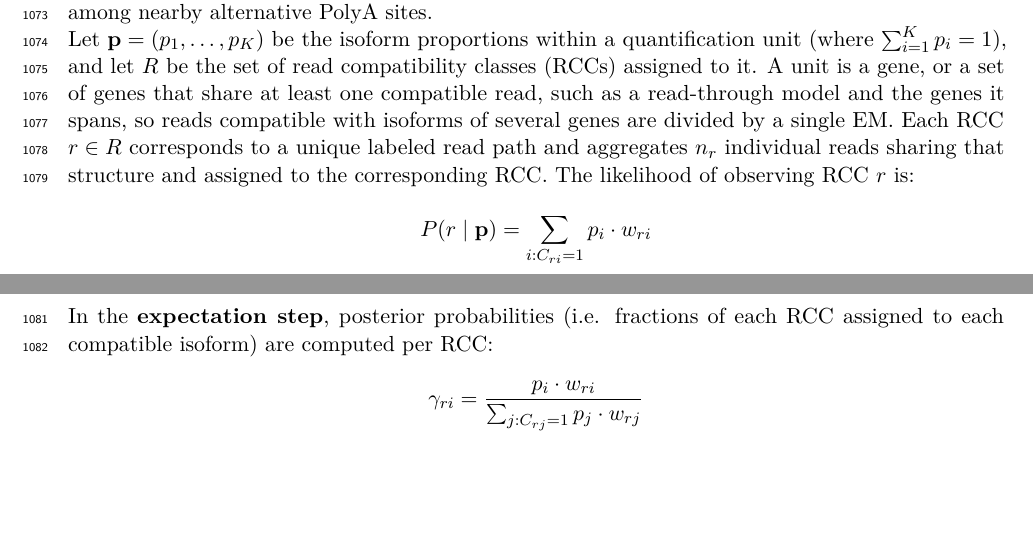
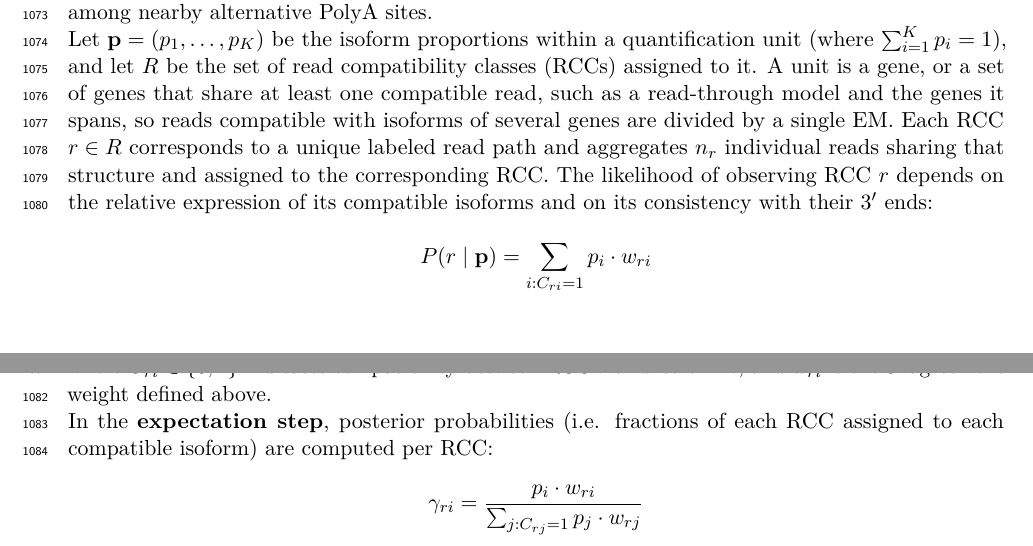
Before and after one commit to MethodsDev/LRAA-paper-LaTeX, a LaTeX document (main.tex, which reads sections/methods.tex): two parts of pages 33 and 34 of 75, joined at a grey line, cut so that both start at the same text, the shorter picture padded with empty space. Compiled offline with pdfLaTeX.

Commit message:
Methods: RCC likelihood depends on isoform expression and 3' agreement; w_ri named
Co-Authored-By: Claude Opus 5.5 <noreply@anthropic.com>

```diff
--- a/sections/methods.tex
+++ b/sections/methods.tex
@@ -122,11 +122,11 @@ Reads compatible with multiple isoforms are weighted according to agreement betw
 
 and then normalizes these weights across the isoforms in \(C_r\). This preserves preferential assignment to isoforms whose 3\p{} termini lie closer to the observed read end, while reducing overconfidence among nearby alternative PolyA sites.
 
-Let \(\mathbf{p} = (p_1, \ldots, p_K)\) be the isoform proportions within a quantification unit (where \(\sum_{i=1}^K p_i = 1\)), and let \(R\) be the set of read compatibility classes (RCCs) assigned to it. A unit is a gene, or a set of genes that share at least one compatible read, such as a read-through model and the genes it spans, so reads compatible with isoforms of several genes are divided by a single EM. Each RCC \(r \in R\) corresponds to a unique labeled read path and aggregates \(n_r\) individual reads sharing that structure and assigned to the corresponding RCC. The likelihood of observing RCC \(r\) is:
+Let \(\mathbf{p} = (p_1, \ldots, p_K)\) be the isoform proportions within a quantification unit (where \(\sum_{i=1}^K p_i = 1\)), and let \(R\) be the set of read compatibility classes (RCCs) assigned to it. A unit is a gene, or a set of genes that share at least one compatible read, such as a read-through model and the genes it spans, so reads compatible with isoforms of several genes are divided by a single EM. Each RCC \(r \in R\) corresponds to a unique labeled read path and aggregates \(n_r\) individual reads sharing that structure and assigned to the corresponding RCC. The likelihood of observing RCC \(r\) depends on the relative expression of its compatible isoforms and on its consistency with their 3\p{} ends:
 
 \[P(r \mid \mathbf{p}) = \sum_{i: C_{ri}=1} p_i \cdot w_{ri}\]
 
-where \(C_{ri} \in \{0,1\}\) indicates compatibility between RCC \(r\) and isoform \(i\).
+where \(C_{ri} \in \{0,1\}\) indicates compatibility between RCC \(r\) and isoform \(i\), and \(w_{ri}\) is the 3\p{}-agreement weight defined above.
 
 In the \textbf{expectation step}, posterior probabilities (i.e. fractions of each RCC assigned to each compatible isoform) are computed per RCC:
 
```
